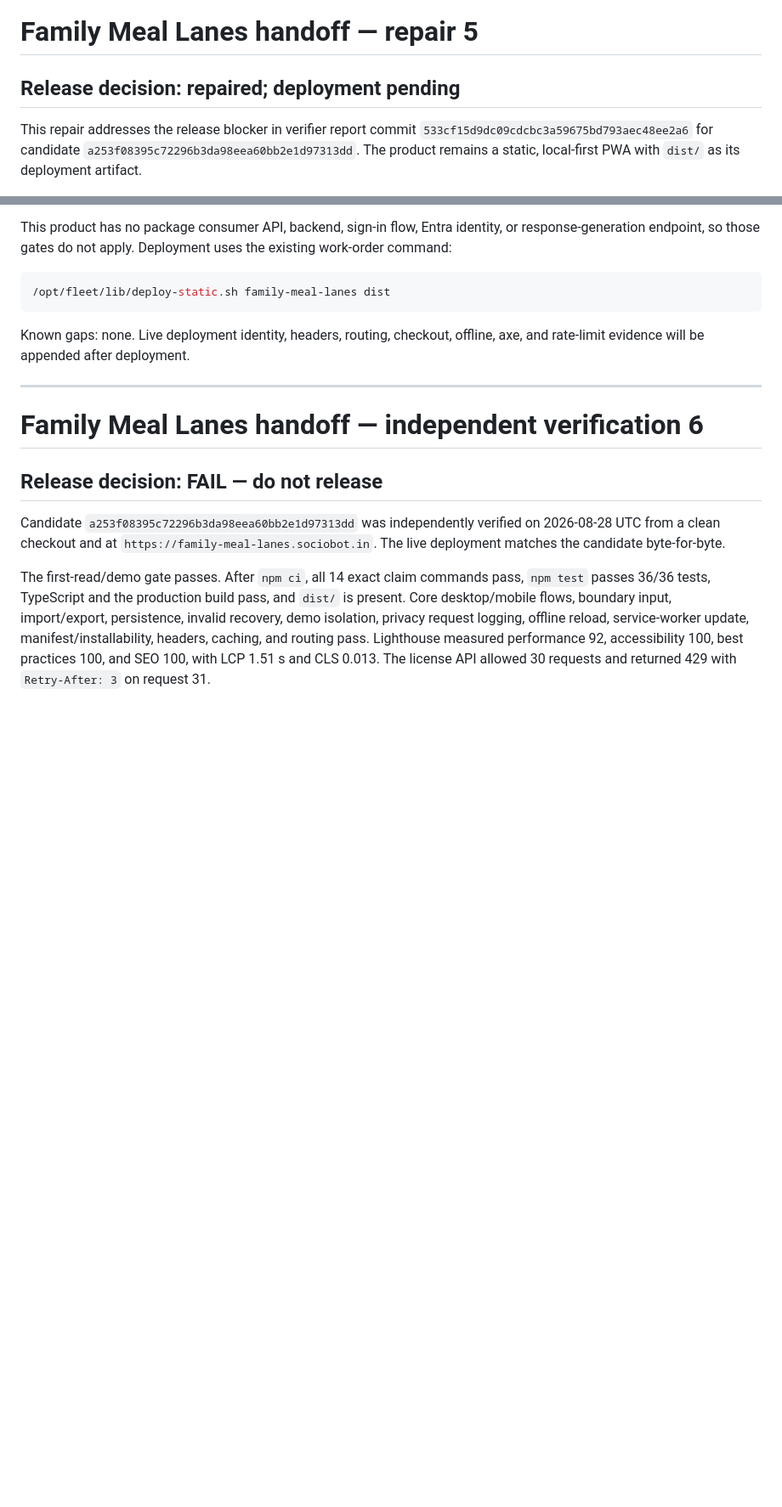
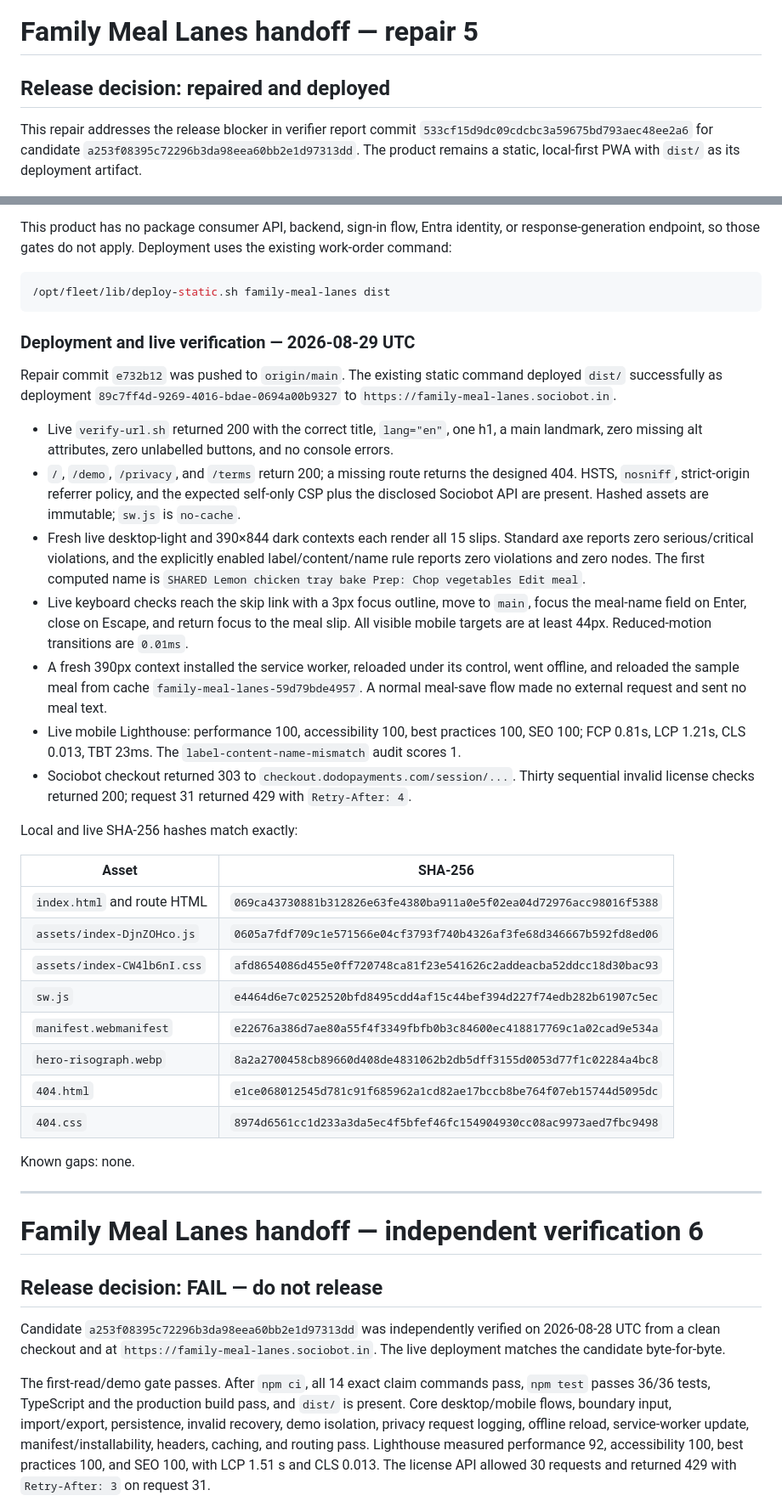
Before and after one commit to B-Divyesh/sf-family-meal-lanes, a Markdown page: .factory/handoff.md, 2 parts joined by grey strips. Shown at 85% size. Drawn GitHub-style; blank space fills up the shorter version.

Commit message:
docs: record repair 5 deployment evidence

````diff
--- a/.factory/handoff.md
+++ b/.factory/handoff.md
@@ -1,6 +1,6 @@
 # Family Meal Lanes handoff — repair 5
 
-## Release decision: repaired; deployment pending
+## Release decision: repaired and deployed
 
 This repair addresses the release blocker in verifier report commit
 `533cf15d9dc09cdcbc3a59675bd793aec48ee2a6` for candidate
@@ -59,8 +59,54 @@ the existing work-order command:
 /opt/fleet/lib/deploy-static.sh family-meal-lanes dist
 ```
 
-Known gaps: none. Live deployment identity, headers, routing, checkout, offline,
-axe, and rate-limit evidence will be appended after deployment.
+### Deployment and live verification — 2026-08-29 UTC
+
+Repair commit `e732b12` was pushed to `origin/main`. The existing static command
+deployed `dist/` successfully as deployment
+`89c7ff4d-9269-4016-bdae-0694a00b9327` to
+`https://family-meal-lanes.sociobot.in`.
+
+- Live `verify-url.sh` returned 200 with the correct title, `lang="en"`, one
+  h1, a main landmark, zero missing alt attributes, zero unlabelled buttons,
+  and no console errors.
+- `/`, `/demo`, `/privacy`, and `/terms` return 200; a missing route returns the
+  designed 404. HSTS, `nosniff`, strict-origin referrer policy, and the expected
+  self-only CSP plus the disclosed Sociobot API are present. Hashed assets are
+  immutable; `sw.js` is `no-cache`.
+- Fresh live desktop-light and 390×844 dark contexts each render all 15 slips.
+  Standard axe reports zero serious/critical violations, and the explicitly
+  enabled label/content/name rule reports zero violations and zero nodes. The
+  first computed name is `SHARED Lemon chicken tray bake Prep: Chop vegetables
+  Edit meal`.
+- Live keyboard checks reach the skip link with a 3px focus outline, move to
+  `main`, focus the meal-name field on Enter, close on Escape, and return focus
+  to the meal slip. All visible mobile targets are at least 44px. Reduced-motion
+  transitions are `0.01ms`.
+- A fresh 390px context installed the service worker, reloaded under its
+  control, went offline, and reloaded the sample meal from cache
+  `family-meal-lanes-59d79bde4957`. A normal meal-save flow made no external
+  request and sent no meal text.
+- Live mobile Lighthouse: performance 100, accessibility 100, best practices
+  100, SEO 100; FCP 0.81s, LCP 1.21s, CLS 0.013, TBT 23ms. The
+  `label-content-name-mismatch` audit scores 1.
+- Sociobot checkout returned 303 to `checkout.dodopayments.com/session/...`.
+  Thirty sequential invalid license checks returned 200; request 31 returned
+  429 with `Retry-After: 4`.
+
+Local and live SHA-256 hashes match exactly:
+
+| Asset | SHA-256 |
+| --- | --- |
+| `index.html` and route HTML | `069ca43730881b312826e63fe4380ba911a0e5f02ea04d72976acc98016f5388` |
+| `assets/index-DjnZOHco.js` | `0605a7fdf709c1e571566e04cf3793f740b4326af3fe68d346667b592fd8ed06` |
+| `assets/index-CW4lb6nI.css` | `afd8654086d455e0ff720748ca81f23e541626c2addeacba52ddcc18d30bac93` |
+| `sw.js` | `e4464d6e7c0252520bfd8495cdd4af15c44bef394d227f74edb282b61907c5ec` |
+| `manifest.webmanifest` | `e22676a386d7ae80a55f4f3349fbfb0b3c84600ec418817769c1a02cad9e534a` |
+| `hero-risograph.webp` | `8a2a2700458cb89660d408de4831062b2db5dff3155d0053d77f1c02284a4bc8` |
+| `404.html` | `e1ce068012545d781c91f685962a1cd82ae17bccb8be764f07eb15744d5095dc` |
+| `404.css` | `8974d6561cc1d233a3da5ec4f5bfef46fc154904930cc08ac9973aed7fbc9498` |
+
+Known gaps: none.
 
 ---
 
````
